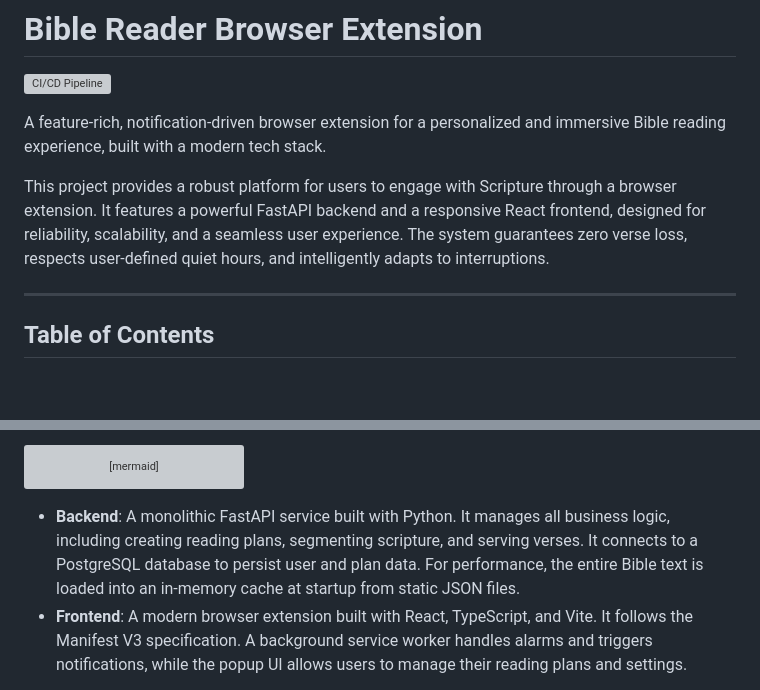
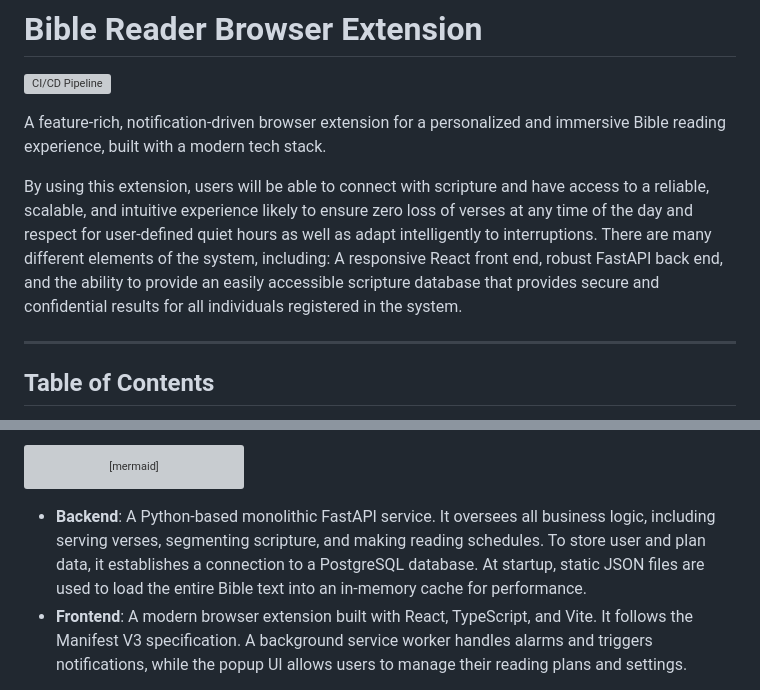
Before and after one commit to dagiteferi/read-Bible-from-browser-extension, a Markdown page: README.md, 2 parts joined by grey strips. GitHub-like rendering; blank space fills up the shorter version; grey boxes are pictures that could not be loaded.

Commit message:
update texts

````diff
--- a/README.md
+++ b/README.md
@@ -4,7 +4,7 @@
 
 A feature-rich, notification-driven browser extension for a personalized and immersive Bible reading experience, built with a modern tech stack.
 
-This project provides a robust platform for users to engage with Scripture through a browser extension. It features a powerful FastAPI backend and a responsive React frontend, designed for reliability, scalability, and a seamless user experience. The system guarantees zero verse loss, respects user-defined quiet hours, and intelligently adapts to interruptions.
+By using this extension, users will be able to connect with scripture and have access to a reliable, scalable, and intuitive experience likely to ensure zero loss of verses at any time of the day and respect for user-defined quiet hours as well as adapt intelligently to interruptions. There are many different elements of the system, including: A responsive React front end, robust FastAPI back end, and the ability to provide an easily accessible scripture database that provides secure and confidential results for all individuals registered in the system.
 
 ---
 
@@ -62,7 +62,7 @@ graph TB
     Backend -->|Loads at startup| BibleData
 ```
 
-- **Backend**: A monolithic FastAPI service built with Python. It manages all business logic, including creating reading plans, segmenting scripture, and serving verses. It connects to a PostgreSQL database to persist user and plan data. For performance, the entire Bible text is loaded into an in-memory cache at startup from static JSON files.
+- **Backend**: A Python-based monolithic FastAPI service. It oversees all business logic, including serving verses, segmenting scripture, and making reading schedules. To store user and plan data, it establishes a connection to a PostgreSQL database. At startup, static JSON files are used to load the entire Bible text into an in-memory cache for performance.
 - **Frontend**: A modern browser extension built with React, TypeScript, and Vite. It follows the Manifest V3 specification. A background service worker handles alarms and triggers notifications, while the popup UI allows users to manage their reading plans and settings.
 
 For a more in-depth explanation of the architecture, see the [Solution Architecture Document](./docs/Architecture.md).
````
